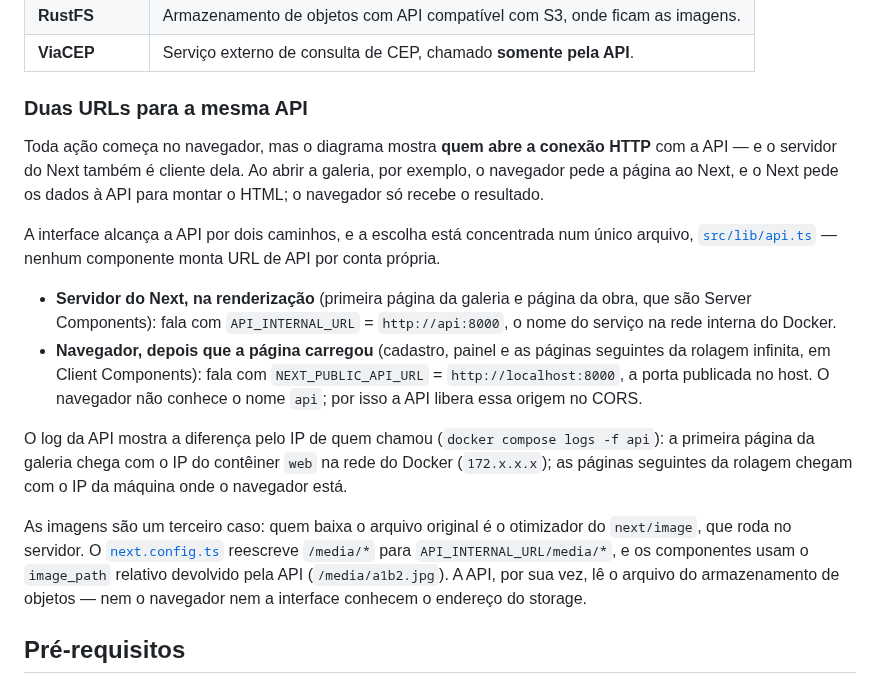
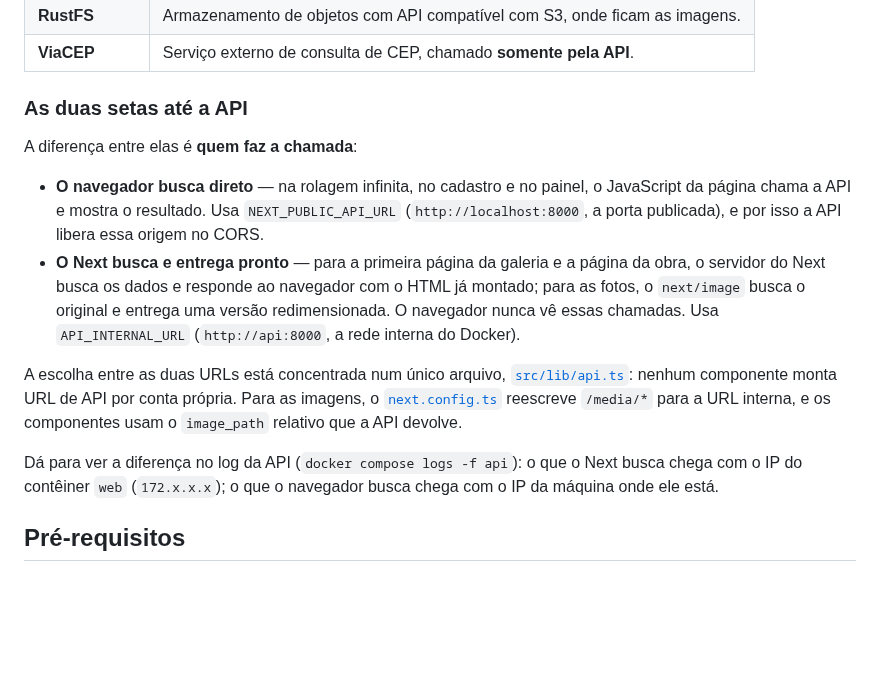
Before and after one commit to ttozatto/atelie-web, a Markdown page: README.md, the part around one of its changes. Rendered like a GitHub page; blank space fills up the shorter version.

Commit message:
chore: diagrama com uma seta so entre o Next e a API
- as setas de dados e de imagens do Next viram uma so
- rotulos pelo criterio de quem faz a chamada: o navegador busca direto
  (rolagem, cadastro, painel) ou o Next busca e entrega pronto
  (1a pagina e imagens)
- README explica as duas setas nos mesmos termos

Co-Authored-By: Claude Opus 5.5 <noreply@anthropic.com>

```diff
--- a/README.md
+++ b/README.md
@@ -47,35 +46,28 @@ partir de [`docs/arquitetura.mmd`](docs/arquitetura.mmd) — que é a fonte do d
 | **RustFS** | Armazenamento de objetos com API compatível com S3, onde ficam as imagens. |
 | **ViaCEP** | Serviço externo de consulta de CEP, chamado **somente pela API**. |
 
-### Duas URLs para a mesma API
+### As duas setas até a API
 
-Toda ação começa no navegador, mas o diagrama mostra **quem abre a conexão HTTP** com a
-API — e o servidor do Next também é cliente dela. Ao abrir a galeria, por exemplo, o
-navegador pede a página ao Next, e o Next pede os dados à API para montar o HTML; o
-navegador só recebe o resultado.
+A diferença entre elas é **quem faz a chamada**:
 
-A interface alcança a API por dois caminhos, e a escolha está concentrada num único
-arquivo, [`src/lib/api.ts`](src/lib/api.ts) — nenhum componente monta URL de API por
-conta própria.
+- **O navegador busca direto** — na rolagem infinita, no cadastro e no painel, o
+  JavaScript da página chama a API e mostra o resultado. Usa `NEXT_PUBLIC_API_URL`
+  (`http://localhost:8000`, a porta publicada), e por isso a API libera essa origem no
+  CORS.
+- **O Next busca e entrega pronto** — para a primeira página da galeria e a página da
+  obra, o servidor do Next busca os dados e responde ao navegador com o HTML já montado;
+  para as fotos, o `next/image` busca o original e entrega uma versão redimensionada. O
+  navegador nunca vê essas chamadas. Usa `API_INTERNAL_URL` (`http://api:8000`, a rede
+  interna do Docker).
 
-- **Servidor do Next, na renderização** (primeira página da galeria e página da obra,
-  que são Server Components): fala com `API_INTERNAL_URL` = `http://api:8000`, o nome do
-  serviço na rede interna do Docker.
-- **Navegador, depois que a página carregou** (cadastro, painel e as páginas seguintes da
-  rolagem infinita, em Client Components): fala com `NEXT_PUBLIC_API_URL` =
-  `http://localhost:8000`, a porta publicada no host. O navegador não conhece o nome
-  `api`; por isso a API libera essa origem no CORS.
+A escolha entre as duas URLs está concentrada num único arquivo,
+[`src/lib/api.ts`](src/lib/api.ts): nenhum componente monta URL de API por conta
+própria. Para as imagens, o [`next.config.ts`](next.config.ts) reescreve `/media/*` para
+a URL interna, e os componentes usam o `image_path` relativo que a API devolve.
 
-O log da API mostra a diferença pelo IP de quem chamou (`docker compose logs -f api`):
-a primeira página da galeria chega com o IP do contêiner `web` na rede do Docker
-(`172.x.x.x`); as páginas seguintes da rolagem chegam com o IP da máquina onde o
-navegador está.
-
-As imagens são um terceiro caso: quem baixa o arquivo original é o otimizador do
-`next/image`, que roda no servidor. O [`next.config.ts`](next.config.ts) reescreve
-`/media/*` para `API_INTERNAL_URL/media/*`, e os componentes usam o `image_path` relativo
-devolvido pela API (`/media/a1b2.jpg`). A API, por sua vez, lê o arquivo do armazenamento
-de objetos — nem o navegador nem a interface conhecem o endereço do storage.
+Dá para ver a diferença no log da API (`docker compose logs -f api`): o que o Next busca
+chega com o IP do contêiner `web` (`172.x.x.x`); o que o navegador busca chega com o IP
+da máquina onde ele está.
 
 ## Pré-requisitos
 
```
Also changed, not shown: other parts of README.md (+2 -3 lines), docs/arquitetura.png, 1 other file.
